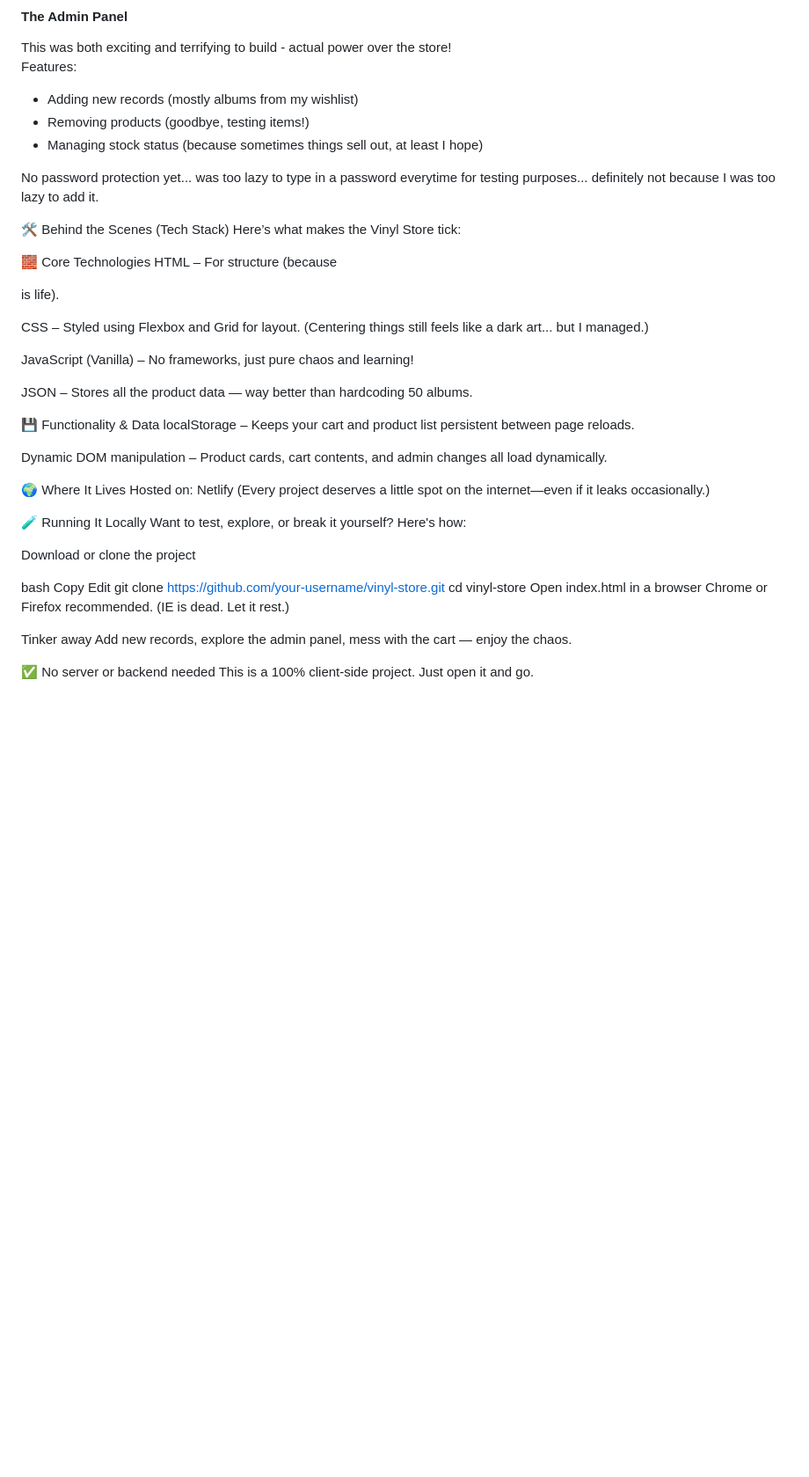
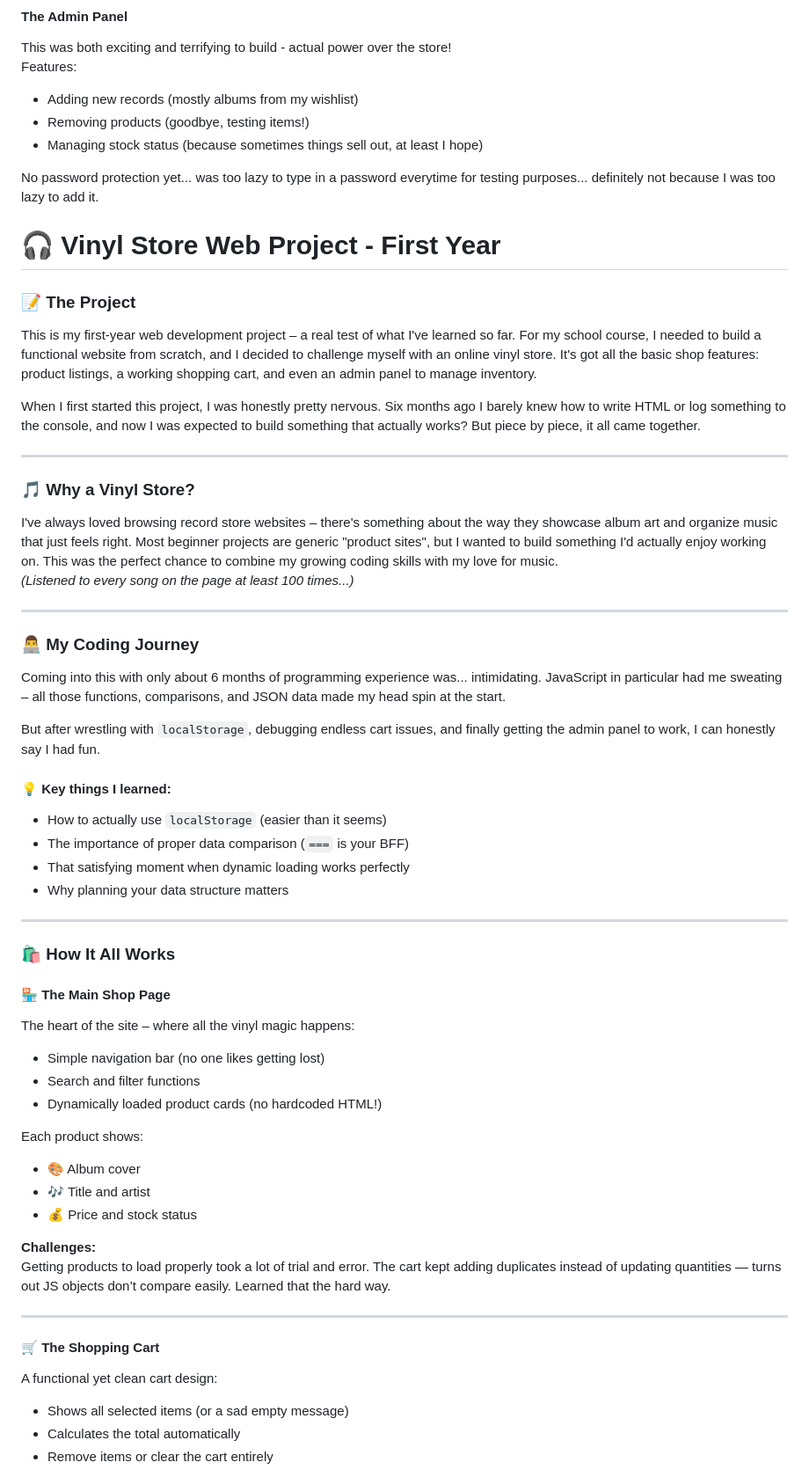
Before and after one commit to deeno-fvx/Final-vinyl-project, a Markdown page: README.md, the part around the change printed below. Shown: that part at 88% size. Rendered like a GitHub page; blank space fills up the shorter version.

```diff
--- a/README.md
+++ b/README.md
@@ -54,43 +54,55 @@ Features:
 
 No password protection yet... was too lazy to type in a password everytime for testing purposes... definitely not because I was too lazy to add it.
 
-🛠 Behind the Scenes (Tech Stack)
-Here’s what makes the Vinyl Store tick:
+# 🎧 Vinyl Store Web Project - First Year
 
-🧱 Core Technologies
-HTML – For structure (because <div> is life).
+### 📝 The Project
+This is my first-year web development project – a real test of what I've learned so far. For my school course, I needed to build a functional website from scratch, and I decided to challenge myself with an online vinyl store. It's got all the basic shop features: product listings, a working shopping cart, and even an admin panel to manage inventory.
 
-CSS – Styled using Flexbox and Grid for layout.
-(Centering things still feels like a dark art... but I managed.)
+When I first started this project, I was honestly pretty nervous. Six months ago I barely knew how to write HTML or log something to the console, and now I was expected to build something that actually works? But piece by piece, it all came together.
 
-JavaScript (Vanilla) – No frameworks, just pure chaos and learning!
+---
 
-JSON – Stores all the product data — way better than hardcoding 50 albums.
+### 🎵 Why a Vinyl Store?
+I've always loved browsing record store websites – there's something about the way they showcase album art and organize music that just feels right. Most beginner projects are generic "product sites", but I wanted to build something I'd actually enjoy working on. This was the perfect chance to combine my growing coding skills with my love for music.
+_(Listened to every song on the page at least 100 times...)_
 
-💾 Functionality & Data
-localStorage – Keeps your cart and product list persistent between page reloads.
+---
 
-Dynamic DOM manipulation – Product cards, cart contents, and admin changes all load dynamically.
+### 👨‍💻 My Coding Journey
+Coming into this with only about 6 months of programming experience was... intimidating. JavaScript in particular had me sweating – all those functions, comparisons, and JSON data made my head spin at the start.
 
-🌍 Where It Lives
-Hosted on: Netlify
-(Every project deserves a little spot on the internet—even if it leaks occasionally.)
+But after wrestling with `localStorage`, debugging endless cart issues, and finally getting the admin panel to work, I can honestly say I had fun.
 
-🧪 Running It Locally
-Want to test, explore, or break it yourself? Here's how:
+#### 💡 Key things I learned:
+- How to actually use `localStorage` (easier than it seems)
+- The importance of proper data comparison (`===` is your BFF)
+- That satisfying moment when dynamic loading works perfectly
+- Why planning your data structure matters
 
-Download or clone the project
+---
 
-bash
-Copy
-Edit
-git clone https://github.com/your-username/vinyl-store.git
-cd vinyl-store
-Open index.html in a browser
-Chrome or Firefox recommended. (IE is dead. Let it rest.)
+### 🛍️ How It All Works
 
-Tinker away
-Add new records, explore the admin panel, mess with the cart — enjoy the chaos.
+#### 🏪 The Main Shop Page
+The heart of the site – where all the vinyl magic happens:
+- Simple navigation bar (no one likes getting lost)
+- Search and filter functions
+- Dynamically loaded product cards (no hardcoded HTML!)
 
-✅ No server or backend needed
-This is a 100% client-side project. Just open it and go.
+Each product shows:
+- 🎨 Album cover
+- 🎶 Title and artist
+- 💰 Price and stock status
+
+**Challenges:**
+Getting products to load properly took a lot of trial and error. The cart kept adding duplicates instead of updating quantities — turns out JS objects don’t compare easily. Learned that the hard way.
+
+---
+
+#### 🛒 The Shopping Cart
+A functional yet clean cart design:
+- Shows all selected items (or a sad empty message)
+- Calculates the total automatically
+- Remove items or clear the cart entirely
+
```
Also changed, not shown: other parts of README.md (+44 -0 lines).
